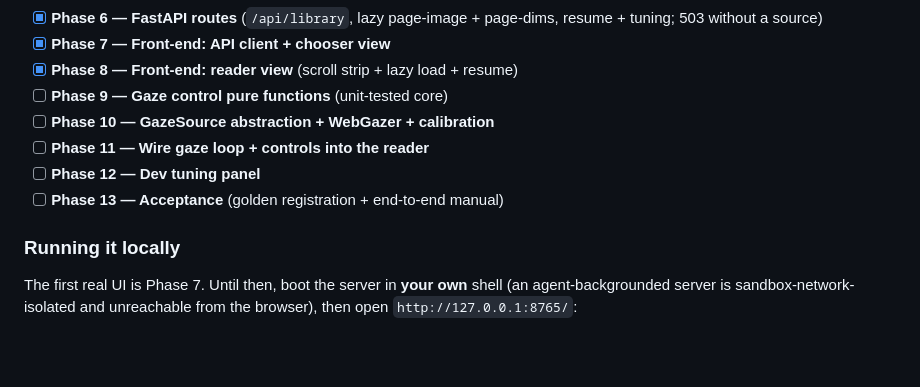
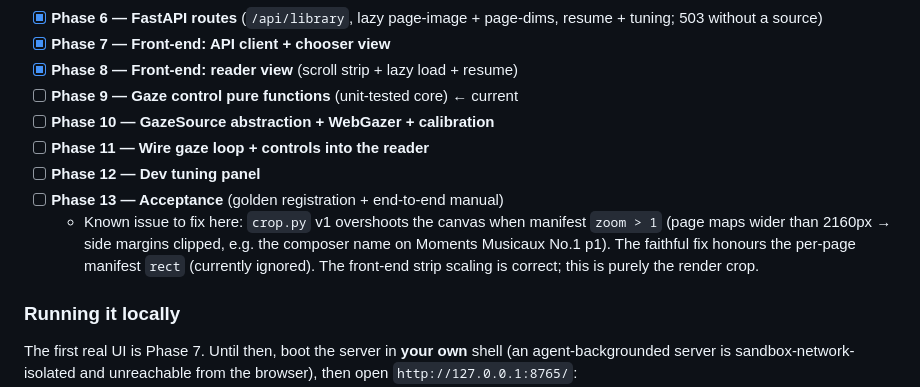
Before and after one commit to akaihola/rollscore, a Markdown page: TASKS.md, the part around the change. Rendered like a GitHub page; blank space fills up the shorter version.

Commit message:
docs: mark Phase 8 done, flag crop.py v1 overshoot for Phase 13
Front-end reader-view scaling is correct; the page "clipping" is the
empirical crop.py v1 overshooting the canvas when manifest zoom > 1. The
faithful fix (honour the per-page manifest `rect`) is deferred to Phase 13
crop fidelity. Phase 9 is now current.

Co-Authored-By: Claude Opus 4.8 (1M context) <noreply@anthropic.com>

```diff
--- a/TASKS.md
+++ b/TASKS.md
@@ -46,11 +46,16 @@ the checkboxes below as phases complete (keep them in sync with the branch).
 - [x] **Phase 6 — FastAPI routes** (`/api/library`, lazy page-image + page-dims, resume + tuning; 503 without a source)
 - [x] **Phase 7 — Front-end: API client + chooser view**
 - [x] **Phase 8 — Front-end: reader view** (scroll strip + lazy load + resume)
-- [ ] **Phase 9 — Gaze control pure functions** (unit-tested core)
+- [ ] **Phase 9 — Gaze control pure functions** (unit-tested core) ← current
 - [ ] **Phase 10 — GazeSource abstraction + WebGazer + calibration**
 - [ ] **Phase 11 — Wire gaze loop + controls into the reader**
 - [ ] **Phase 12 — Dev tuning panel**
 - [ ] **Phase 13 — Acceptance** (golden registration + end-to-end manual)
+  - Known issue to fix here: `crop.py` v1 overshoots the canvas when manifest
+    `zoom > 1` (page maps wider than 2160px → side margins clipped, e.g. the
+    composer name on Moments Musicaux No.1 p1). The faithful fix honours the
+    per-page manifest `rect` (currently ignored). The front-end strip scaling is
+    correct; this is purely the render crop.
 
 ### Running it locally
 
```
